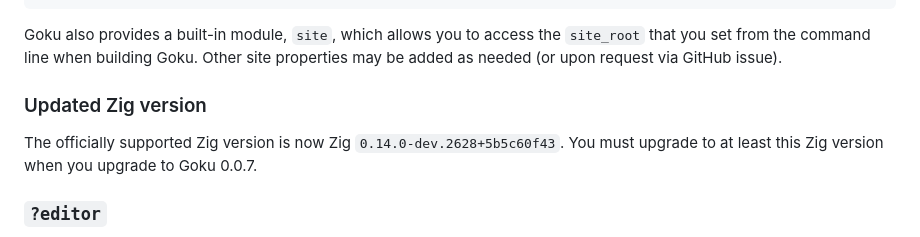
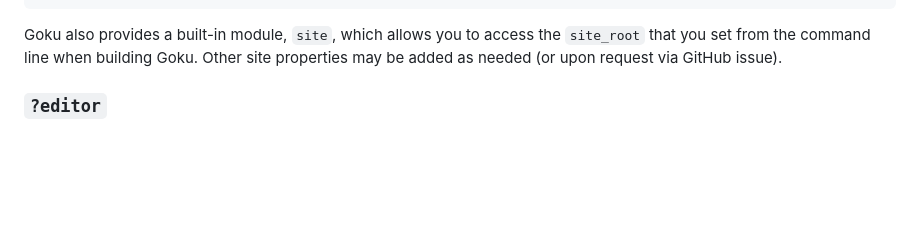
Before and after one commit to sea-grass/goku, a Markdown page: site/pages/changelog.md, the part around the change. Rendered like a GitHub page; blank space fills up the shorter version.

Commit message:
Fix duplicate section in changelog

````diff
--- a/site/pages/changelog.md
+++ b/site/pages/changelog.md
@@ -79,11 +79,6 @@ export const style = () => `
 ```
 
 Goku also provides a built-in module, `site`, which allows you to access the `site_root` that you set from the command line when building Goku. Other site properties may be added as needed (or upon request via GitHub issue).
-
-### Updated Zig version
-
-The officially supported Zig version is now Zig `0.14.0-dev.2628+5b5c60f43`. You must upgrade to at least this Zig version when you upgrade to Goku 0.0.7.
-
 
 ### `?editor`
 
````
